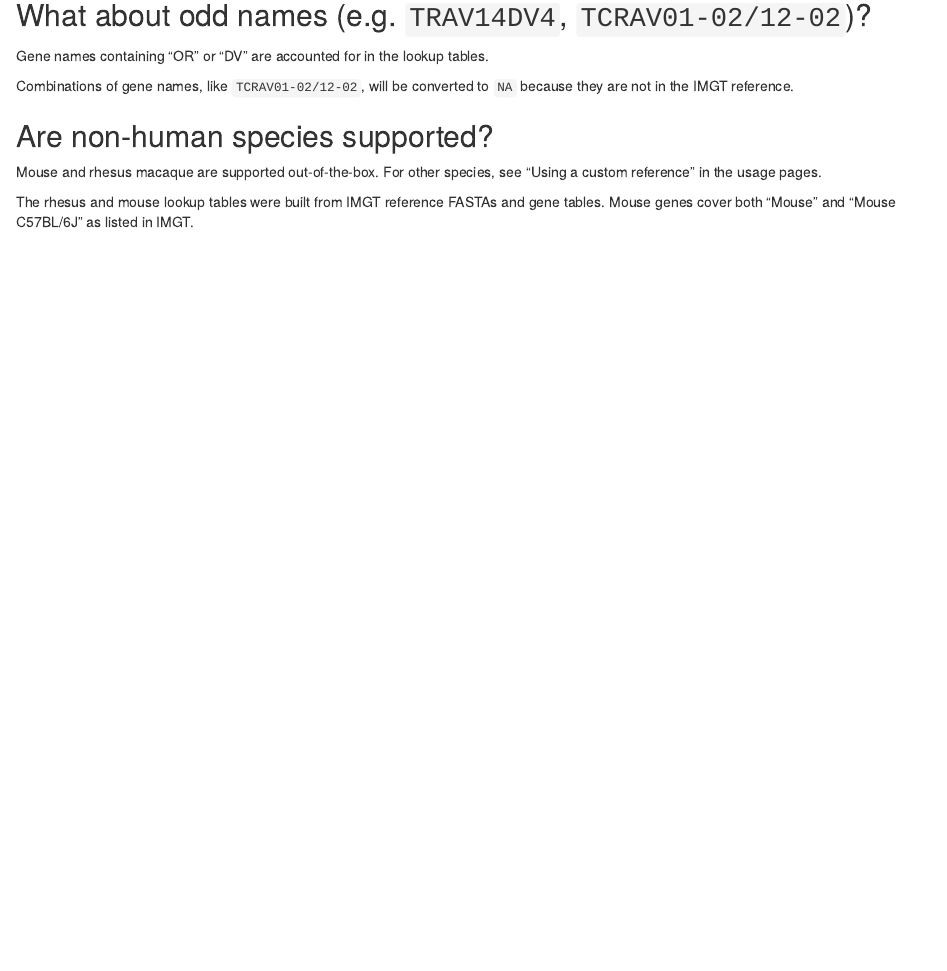
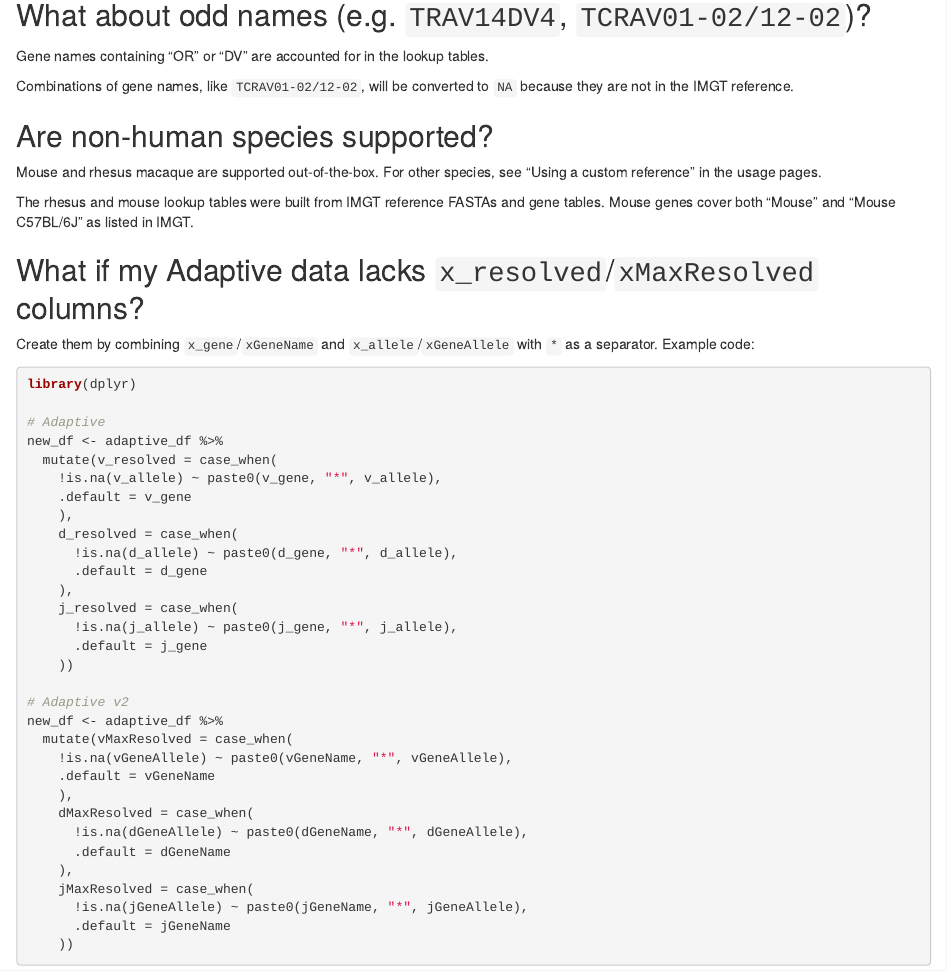
Before and after one commit to seshadrilab/tcrconvertr, an R Markdown document (vignettes/articles/faq.Rmd): the page in a window 1100 px wide, from 960 px down. Rendered offline with R 4.5, knitr and Pandoc, with nearby package versions.

Commit message:
Minor style and docs changes

````diff
--- a/vignettes/articles/faq.Rmd
+++ b/vignettes/articles/faq.Rmd
@@ -79,3 +79,42 @@ Mouse and rhesus macaque are supported out-of-the-box. For other species, see
 
 The rhesus and mouse lookup tables were built from IMGT reference FASTAs and
 gene tables. Mouse genes cover both "Mouse" and "Mouse C57BL/6J" as listed in IMGT.
+
+
+## What if my Adaptive data lacks `x_resolved`/`xMaxResolved` columns?
+
+Create them by combining `x_gene`/`xGeneName` and `x_allele`/`xGeneAllele` with `*` as a separator. Example code:
+
+```r
+library(dplyr)
+
+# Adaptive
+new_df <- adaptive_df %>%
+  mutate(v_resolved = case_when(
+    !is.na(v_allele) ~ paste0(v_gene, "*", v_allele),
+    .default = v_gene
+    ),
+    d_resolved = case_when(
+      !is.na(d_allele) ~ paste0(d_gene, "*", d_allele),
+      .default = d_gene
+    ),
+    j_resolved = case_when(
+      !is.na(j_allele) ~ paste0(j_gene, "*", j_allele),
+      .default = j_gene
+    ))
+
+# Adaptive v2
+new_df <- adaptive_df %>%
+  mutate(vMaxResolved = case_when(
+    !is.na(vGeneAllele) ~ paste0(vGeneName, "*", vGeneAllele),
+    .default = vGeneName
+    ),
+    dMaxResolved = case_when(
+      !is.na(dGeneAllele) ~ paste0(dGeneName, "*", dGeneAllele),
+      .default = dGeneName
+    ),
+    jMaxResolved = case_when(
+      !is.na(jGeneAllele) ~ paste0(jGeneName, "*", jGeneAllele),
+      .default = jGeneName
+    ))
+```
````
Also changed, not shown: R/build_lookup.R (+5 -2 lines), R/convert.R (+21 -15 lines), vignettes/TCRconvertR.Rmd (+2 -2 lines), README.md, 4 other files.
